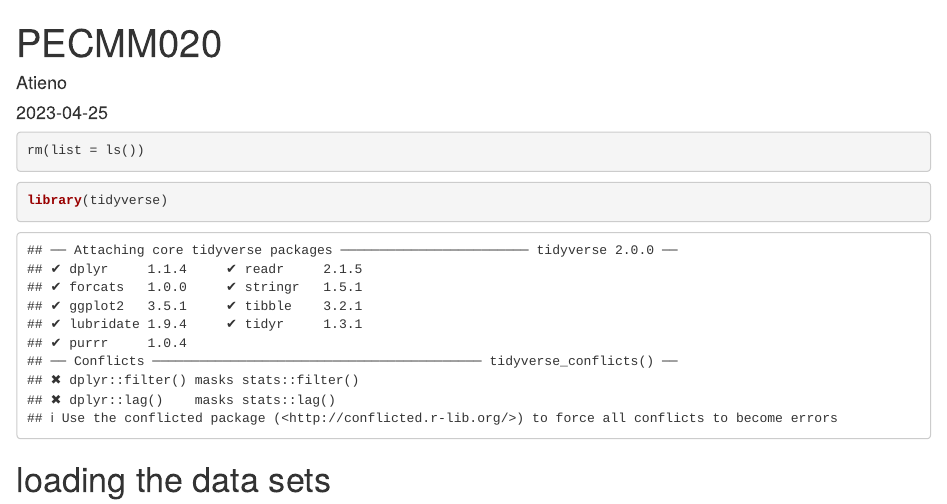
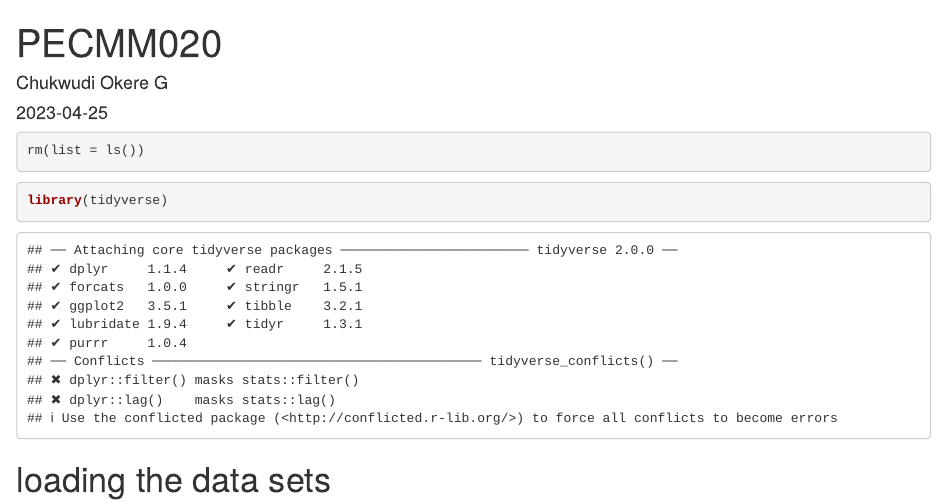
Before and after one commit to Gamelial/DataVisualization-Analysis, an R Markdown document (R mark down file.Rmd): the page in a window 1100 px wide, from its top. Rendered offline with R 4.5, knitr and Pandoc, with nearby package versions; some code elsewhere in the file could not run offline.

Commit message:
Update R mark down file.Rmd

```diff
--- a/R mark down file.Rmd
+++ b/R mark down file.Rmd
@@ -1,6 +1,6 @@
 ---
 title: "PECMM020"
-author: "Atieno"
+author: "Chukwudi Okere G"
 date: "2023-04-25"
 output: html_document
 ---
```
